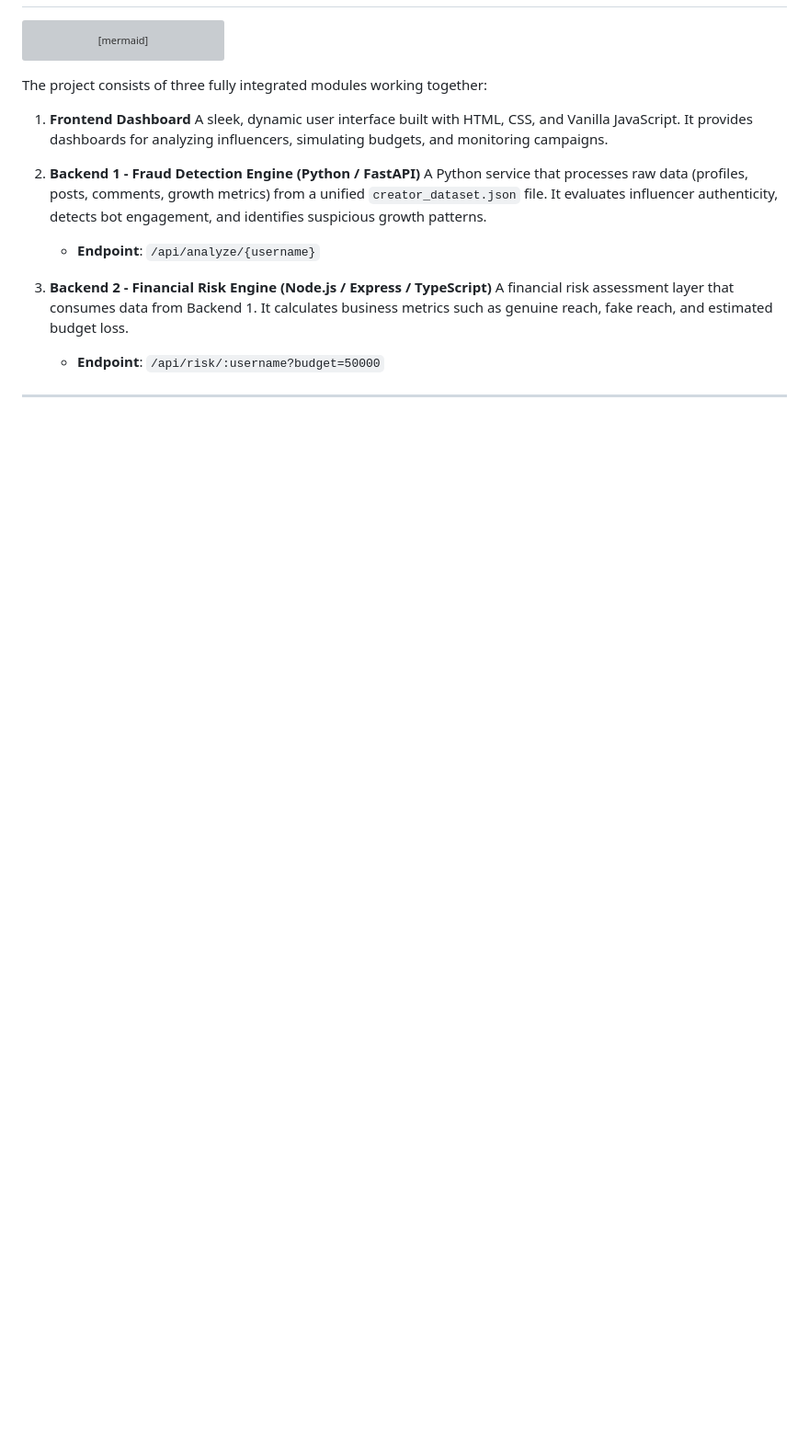
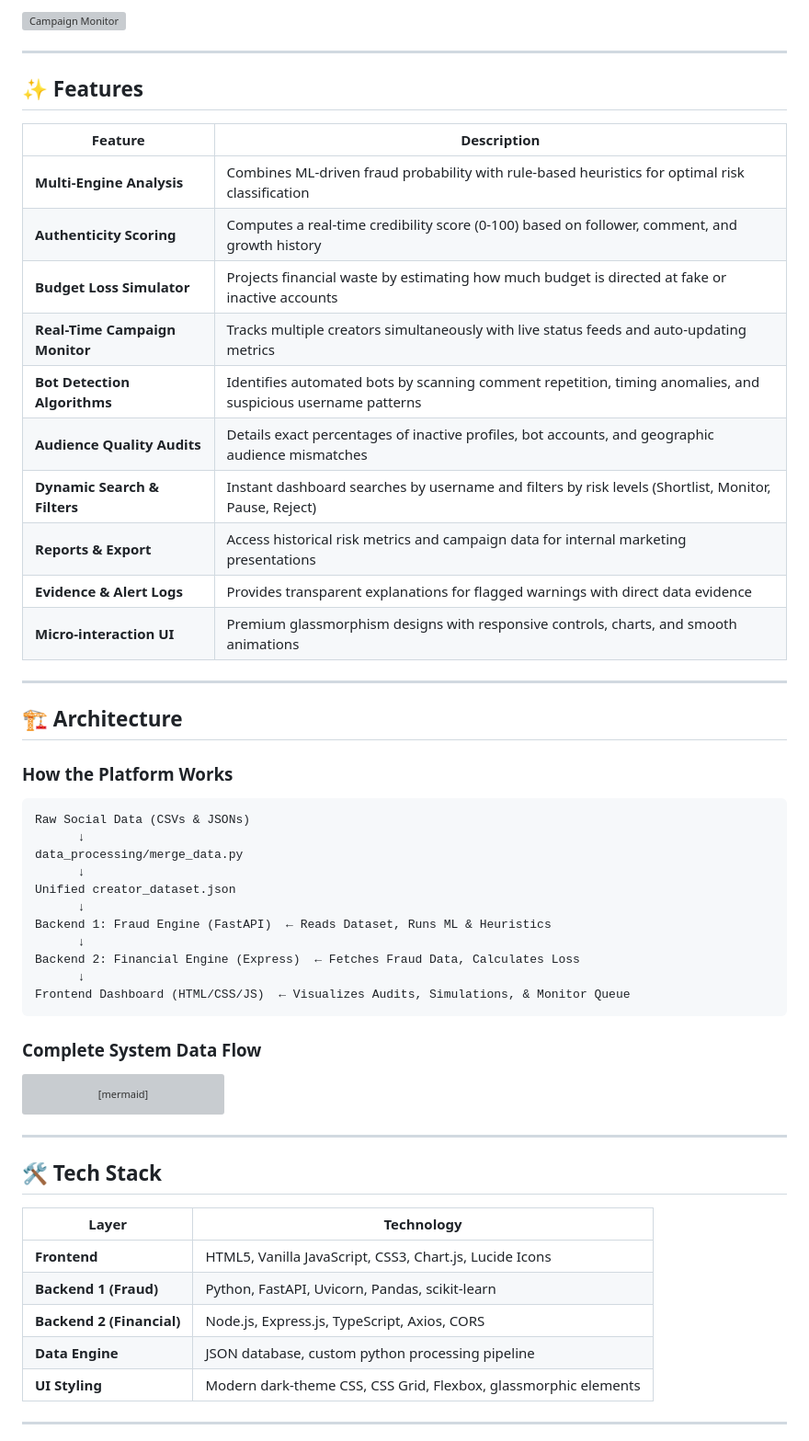
Before and after one commit to mayurigade-hub/vidgram, a Markdown page: README.md, the part around one of its changes. Shown at 92% size. GitHub-like rendering; blank space fills up the shorter version; grey boxes are pictures that could not be loaded.

````diff
--- a/README.md
+++ b/README.md
@@ -6,3 +61,45 @@ VidGram is a comprehensive end-to-end platform for influencer marketing managers
+![Campaign Monitor](./assets/Campaign-Monitor.png)
+
+---
+
+<a name="features"></a>
+
+## ✨ Features
+
+| Feature | Description |
+|---|---|
+| **Multi-Engine Analysis** | Combines ML-driven fraud probability with rule-based heuristics for optimal risk classification |
+| **Authenticity Scoring** | Computes a real-time credibility score (0-100) based on follower, comment, and growth history |
+| **Budget Loss Simulator** | Projects financial waste by estimating how much budget is directed at fake or inactive accounts |
+| **Real-Time Campaign Monitor** | Tracks multiple creators simultaneously with live status feeds and auto-updating metrics |
+| **Bot Detection Algorithms** | Identifies automated bots by scanning comment repetition, timing anomalies, and suspicious username patterns |
+| **Audience Quality Audits** | Details exact percentages of inactive profiles, bot accounts, and geographic audience mismatches |
+| **Dynamic Search & Filters** | Instant dashboard searches by username and filters by risk levels (Shortlist, Monitor, Pause, Reject) |
+| **Reports & Export** | Access historical risk metrics and campaign data for internal marketing presentations |
+| **Evidence & Alert Logs** | Provides transparent explanations for flagged warnings with direct data evidence |
+| **Micro-interaction UI** | Premium glassmorphism designs with responsive controls, charts, and smooth animations |
+
+---
+
+## 🏗️ Architecture
+
+### How the Platform Works
+
+```
+Raw Social Data (CSVs & JSONs)
+      ↓
+data_processing/merge_data.py
+      ↓
+Unified creator_dataset.json
+      ↓
+Backend 1: Fraud Engine (FastAPI)  ← Reads Dataset, Runs ML & Heuristics
+      ↓
+Backend 2: Financial Engine (Express)  ← Fetches Fraud Data, Calculates Loss
+      ↓
+Frontend Dashboard (HTML/CSS/JS)  ← Visualizes Audits, Simulations, & Monitor Queue
+```
+
+### Complete System Data Flow
 
 ```mermaid
 flowchart TD
@@ -22,17 +119,16 @@ flowchart TD
     RawData -- "merge_data.py" --> MergedData
 ```
 
-The project consists of three fully integrated modules working together:
+---
 
-1. **Frontend Dashboard**
-   A sleek, dynamic user interface built with HTML, CSS, and Vanilla JavaScript. It provides dashboards for analyzing influencers, simulating budgets, and monitoring campaigns.
+## 🛠️ Tech Stack
 
-2. **Backend 1 - Fraud Detection Engine (Python / FastAPI)**
-   A Python service that processes raw data (profiles, posts, comments, growth metrics) from a unified `creator_dataset.json` file. It evaluates influencer authenticity, detects bot engagement, and identifies suspicious growth patterns.
-   - **Endpoint**: `/api/analyze/{username}`
-
-3. **Backend 2 - Financial Risk Engine (Node.js / Express / TypeScript)**
-   A financial risk assessment layer that consumes data from Backend 1. It calculates business metrics such as genuine reach, fake reach, and estimated budget loss.
-   - **Endpoint**: `/api/risk/:username?budget=50000`
+| Layer | Technology |
+|---|---|
+| **Frontend** | HTML5, Vanilla JavaScript, CSS3, Chart.js, Lucide Icons |
+| **Backend 1 (Fraud)** | Python, FastAPI, Uvicorn, Pandas, scikit-learn |
+| **Backend 2 (Financial)** | Node.js, Express.js, TypeScript, Axios, CORS |
+| **Data Engine** | JSON database, custom python processing pipeline |
+| **UI Styling** | Modern dark-theme CSS, CSS Grid, Flexbox, glassmorphic elements |
 
 ---
````
Also changed, not shown: other parts of README.md (+122 -26 lines).
